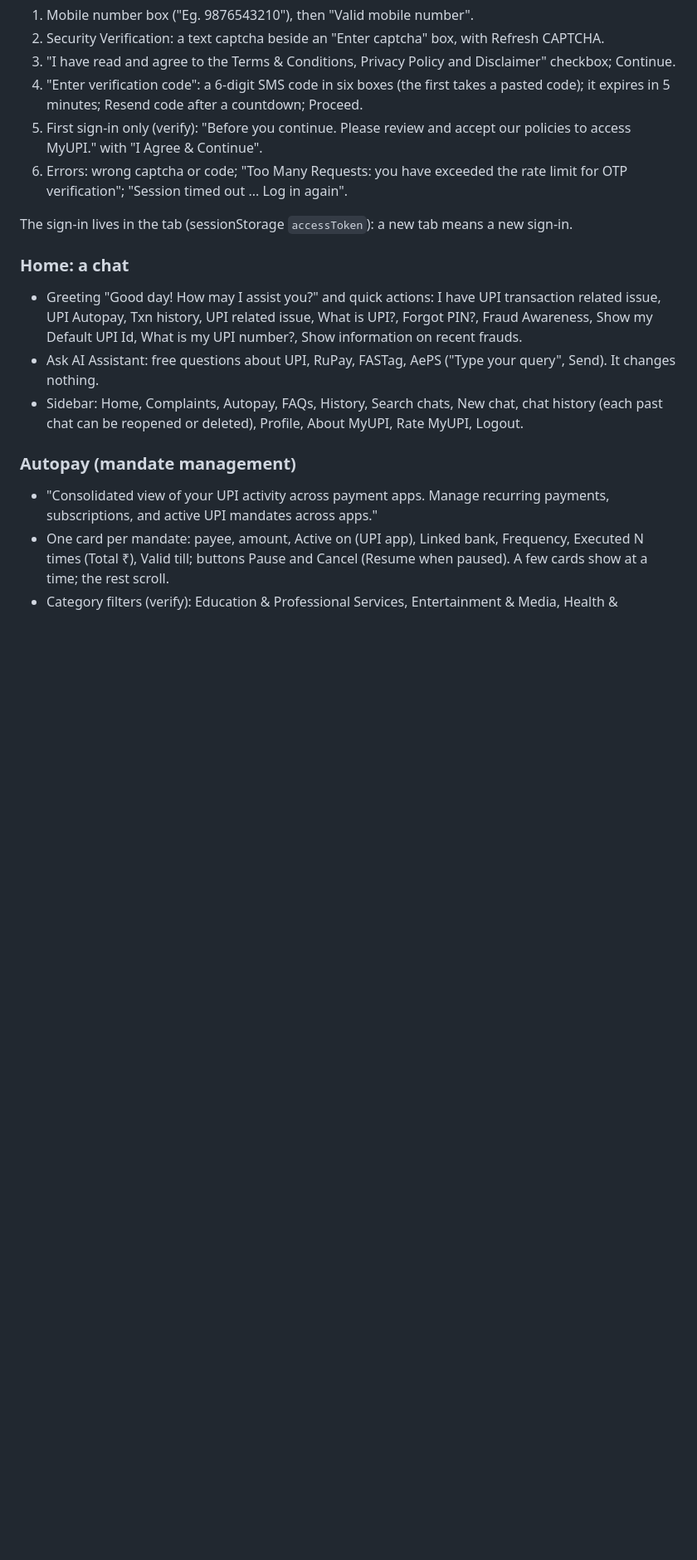
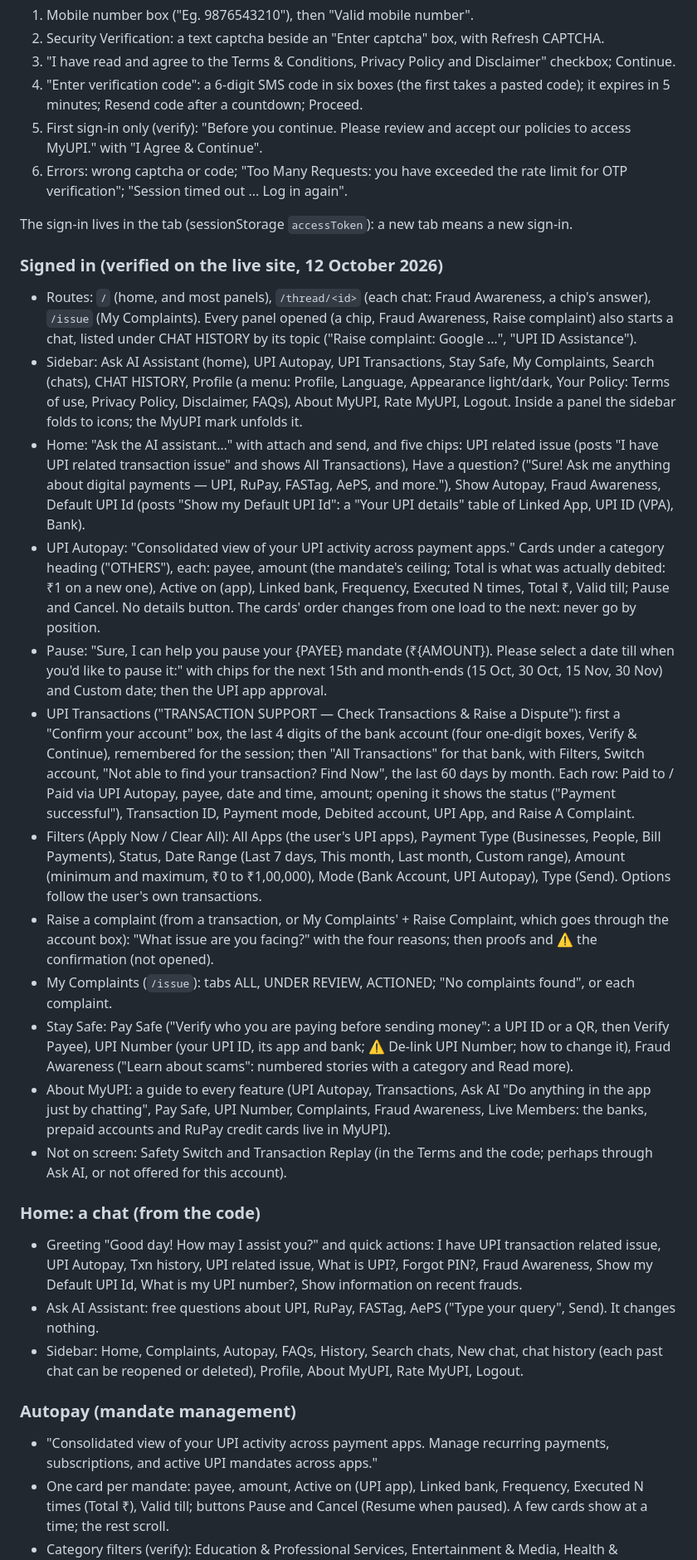
Before and after one commit to MayankChuriwal/jev-assistant, a Markdown page: docs/sites/npci-myupi.md, the part around one of its changes. Shown at 83% size. GitHub-like rendering; blank space fills up the shorter version.

Commit message:
docs: MyUPI's signed-in screens, verified on the live site
Mapped read-only on the founder's own account: the sidebar and its Profile menu, the home
chips, Autopay (cards change order between loads; no details button; Total is what was
debited), Pause's date chips, the bank-account gate before transactions and complaints, the
transaction list, its row details and its seven filters, the complaint reasons, My Complaints'
tabs, Stay Safe (Pay Safe, UPI Number with De-link, Fraud Awareness), About MyUPI's feature
guide, and the routes. Two use cases added: Pay Safe, and the account gate.

Co-Authored-By: Claude Opus 5.5 <noreply@anthropic.com>

```diff
--- a/docs/sites/npci-myupi.md
+++ b/docs/sites/npci-myupi.md
@@ -53,7 +53,46 @@ through Rivo as a participating channel. Until then, its use here is a prototype
 
 The sign-in lives in the tab (sessionStorage `accessToken`): a new tab means a new sign-in.
 
-### Home: a chat
+### Signed in (verified on the live site, 12 October 2026)
+- Routes: `/` (home, and most panels), `/thread/<id>` (each chat: Fraud Awareness, a chip's answer), `/issue` (My
+  Complaints). Every panel opened (a chip, Fraud Awareness, Raise complaint) also starts a chat, listed under CHAT
+  HISTORY by its topic ("Raise complaint: Google …", "UPI ID Assistance").
+- Sidebar: Ask AI Assistant (home), UPI Autopay, UPI Transactions, Stay Safe, My Complaints, Search (chats), CHAT
+  HISTORY, Profile (a menu: Profile, Language, Appearance light/dark, Your Policy: Terms of use, Privacy Policy,
+  Disclaimer, FAQs), About MyUPI, Rate MyUPI, Logout. Inside a panel the sidebar folds to icons; the MyUPI mark
+  unfolds it.
+- Home: "Ask the AI assistant…" with attach and send, and five chips: UPI related issue (posts "I have UPI related
+  transaction issue" and shows All Transactions), Have a question? ("Sure! Ask me anything about digital payments —
+  UPI, RuPay, FASTag, AePS, and more."), Show Autopay, Fraud Awareness, Default UPI Id (posts "Show my Default UPI Id":
+  a "Your UPI details" table of Linked App, UPI ID (VPA), Bank).
+- UPI Autopay: "Consolidated view of your UPI activity across payment apps." Cards under a category heading
+  ("OTHERS"), each: payee, amount (the mandate's ceiling; Total is what was actually debited: ₹1 on a new one), Active
+  on (app), Linked bank, Frequency, Executed N times, Total ₹, Valid till; Pause and Cancel. No details button. The
+  cards' order changes from one load to the next: never go by position.
+- Pause: "Sure, I can help you pause your {PAYEE} mandate (₹{AMOUNT}). Please select a date till when you'd like to
+  pause it:" with chips for the next 15th and month-ends (15 Oct, 30 Oct, 15 Nov, 30 Nov) and Custom date; then the
+  UPI app approval.
+- UPI Transactions ("TRANSACTION SUPPORT — Check Transactions & Raise a Dispute"): first a "Confirm your account" box,
+  the last 4 digits of the bank account (four one-digit boxes, Verify & Continue), remembered for the session; then
+  "All Transactions" for that bank, with Filters, Switch account, "Not able to find your transaction? Find Now", the
+  last 60 days by month. Each row: Paid to / Paid via UPI Autopay, payee, date and time, amount; opening it shows the
+  status ("Payment successful"), Transaction ID, Payment mode, Debited account, UPI App, and Raise A Complaint.
+- Filters (Apply Now / Clear All): All Apps (the user's UPI apps), Payment Type (Businesses, People, Bill Payments),
+  Status, Date Range (Last 7 days, This month, Last month, Custom range), Amount (minimum and maximum, ₹0 to
+  ₹1,00,000), Mode (Bank Account, UPI Autopay), Type (Send). Options follow the user's own transactions.
+- Raise a complaint (from a transaction, or My Complaints' + Raise Complaint, which goes through the account box):
+  "What issue are you facing?" with the four reasons; then proofs and ⚠ the confirmation (not opened).
+- My Complaints (`/issue`): tabs ALL, UNDER REVIEW, ACTIONED; "No complaints found", or each complaint.
+- Stay Safe: Pay Safe ("Verify who you are paying before sending money": a UPI ID or a QR, then Verify Payee), UPI
+  Number (your UPI ID, its app and bank; ⚠ De-link UPI Number; how to change it), Fraud Awareness ("Learn about
+  scams": numbered stories with a category and Read more).
+- About MyUPI: a guide to every feature (UPI Autopay, Transactions, Ask AI "Do anything in the app just by chatting",
+  Pay Safe, UPI Number, Complaints, Fraud Awareness, Live Members: the banks, prepaid accounts and RuPay credit cards
+  live in MyUPI).
+- Not on screen: Safety Switch and Transaction Replay (in the Terms and the code; perhaps through Ask AI, or not
+  offered for this account).
+
+### Home: a chat (from the code)
 - Greeting "Good day! How may I assist you?" and quick actions: I have UPI transaction related issue, UPI Autopay,
   Txn history, UPI related issue, What is UPI?, Forgot PIN?, Fraud Awareness, Show my Default UPI Id, What is my UPI
   number?, Show information on recent frauds.
```
Also changed, not shown: other parts of docs/sites/npci-myupi.md (+2 -0 lines).
